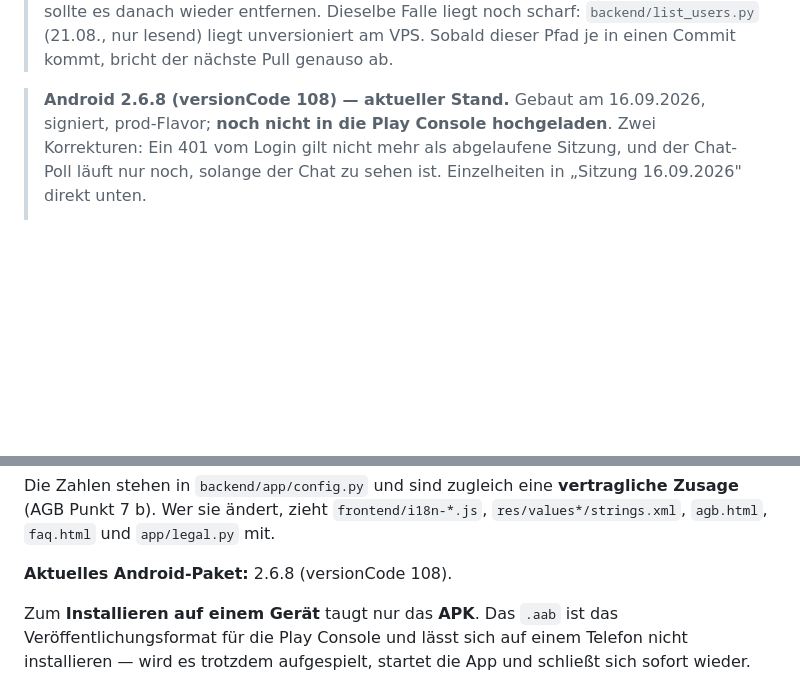
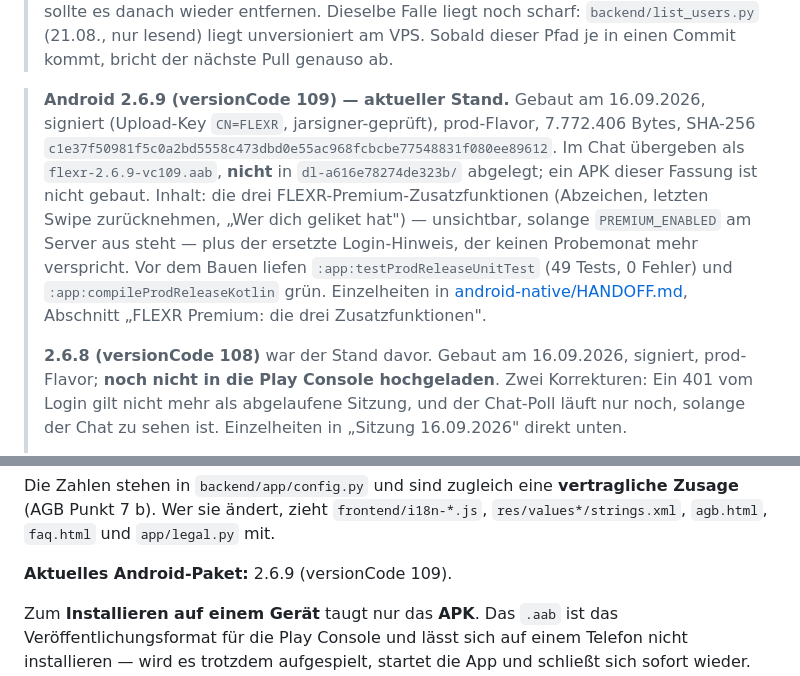
Before and after one commit to flexrsocial/flexr, a Markdown page: HANDOFF.md, 2 parts joined by grey strips. Rendered like a GitHub page; blank space fills up the shorter version.

Commit message:
docs: record Android 2.6.9 and its checksum
Co-Authored-By: Claude Opus 5 <noreply@anthropic.com>

```diff
--- a/HANDOFF.md
+++ b/HANDOFF.md
@@ -25,7 +25,22 @@ Neustart.
 > lesend) liegt unversioniert am VPS. Sobald dieser Pfad je in einen Commit
 > kommt, bricht der nächste Pull genauso ab.
 
-> **Android 2.6.8 (versionCode 108) — aktueller Stand.** Gebaut am 16.09.2026,
+> **Android 2.6.9 (versionCode 109) — aktueller Stand.** Gebaut am 16.09.2026,
+> signiert (Upload-Key `CN=FLEXR`, jarsigner-geprüft), prod-Flavor, 7.772.406
+> Bytes, SHA-256
+> `c1e37f50981f5c0a2bd5558c473dbd0e55ac968fcbcbe77548831f080ee89612`.
+> Im Chat übergeben als `flexr-2.6.9-vc109.aab`, **nicht** in
+> `dl-a616e78274de323b/` abgelegt; ein APK dieser Fassung ist nicht gebaut.
+> Inhalt: die drei FLEXR-Premium-Zusatzfunktionen (Abzeichen, letzten Swipe
+> zurücknehmen, „Wer dich geliket hat") — unsichtbar, solange
+> `PREMIUM_ENABLED` am Server aus steht — plus der ersetzte Login-Hinweis, der
+> keinen Probemonat mehr verspricht. Vor dem Bauen liefen
+> `:app:testProdReleaseUnitTest` (49 Tests, 0 Fehler) und
+> `:app:compileProdReleaseKotlin` grün. Einzelheiten in
+> [android-native/HANDOFF.md](android-native/HANDOFF.md), Abschnitt „FLEXR
+> Premium: die drei Zusatzfunktionen".
+>
+> **2.6.8 (versionCode 108)** war der Stand davor. Gebaut am 16.09.2026,
 > signiert, prod-Flavor; **noch nicht in die Play Console hochgeladen**. Zwei
 > Korrekturen: Ein 401 vom Login gilt nicht mehr als abgelaufene Sitzung, und
 > der Chat-Poll läuft nur noch, solange der Chat zu sehen ist. Einzelheiten in
@@ -85,7 +100,7 @@ Die Zahlen stehen in `backend/app/config.py` und sind zugleich eine
 `frontend/i18n-*.js`, `res/values*/strings.xml`, `agb.html`, `faq.html` und
 `app/legal.py` mit.
 
-**Aktuelles Android-Paket:** 2.6.8 (versionCode 108).
+**Aktuelles Android-Paket:** 2.6.9 (versionCode 109).
 
 Zum **Installieren auf einem Gerät** taugt nur das **APK**. Das `.aab` ist das
 Veröffentlichungsformat für die Play Console und lässt sich auf einem Telefon
```
